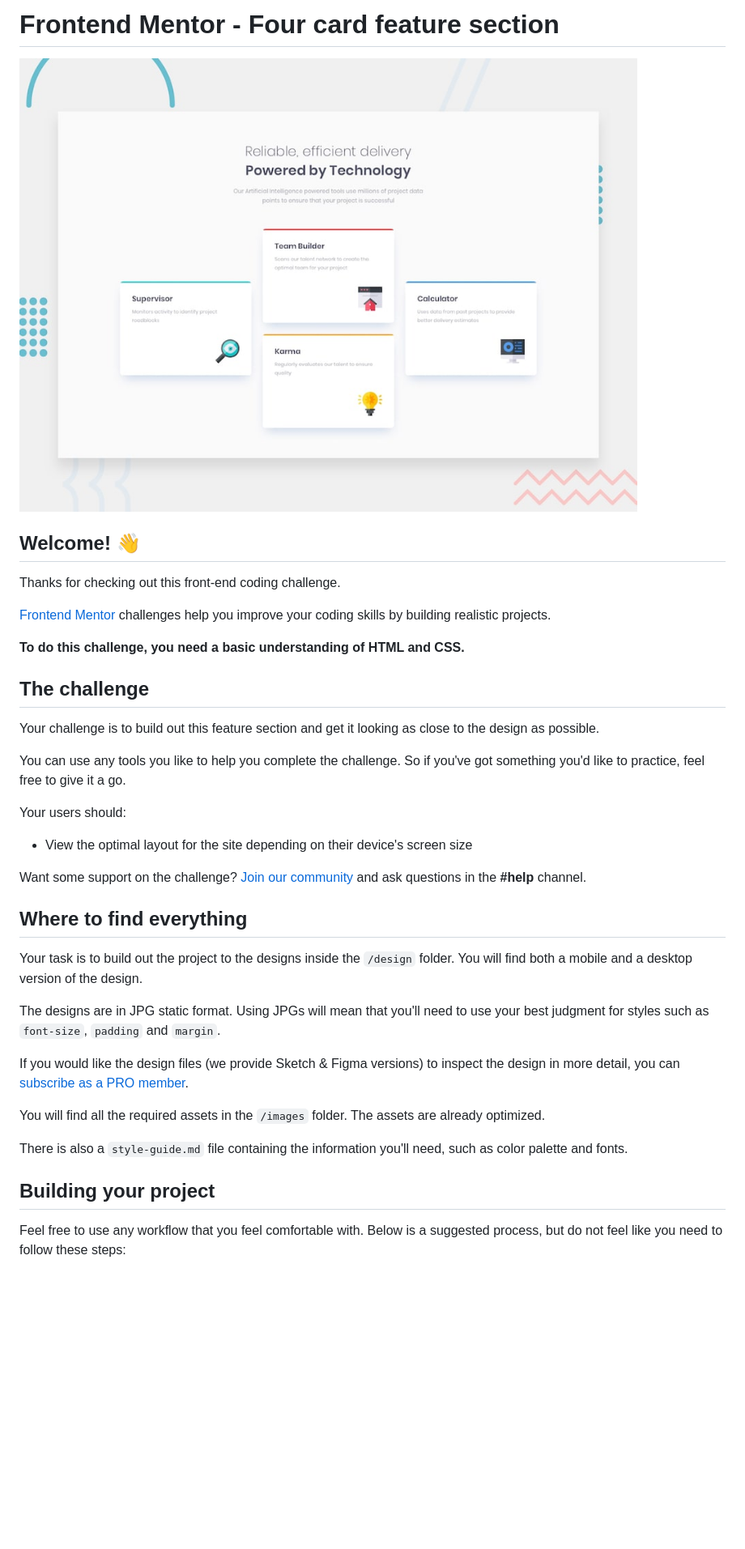
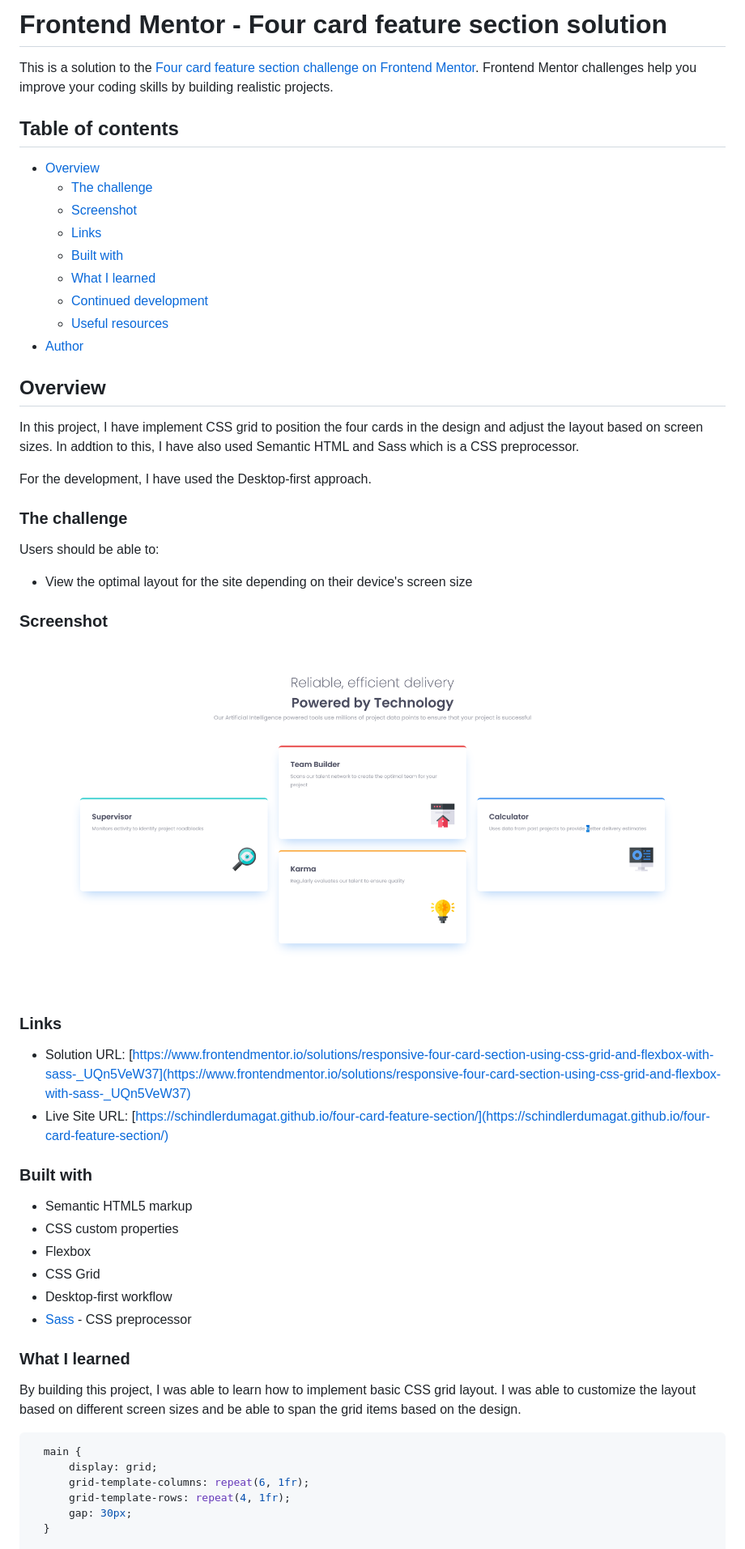
Before and after one commit to schindlerdumagat/four-card-feature-section, a Markdown page: README.md, the part around the change printed below. Shown: that part at 81% size. GitHub-like rendering; pictures changed too: screenshot.png (added); blank space fills up the shorter version.

````diff
--- a/README.md
+++ b/README.md
@@ -1,40 +1,58 @@
-# Frontend Mentor - Four card feature section
+# Frontend Mentor - Four card feature section solution
 
-![Design preview for the Four card feature section coding challenge](./design/desktop-preview.jpg)
+This is a solution to the [Four card feature section challenge on Frontend Mentor](https://www.frontendmentor.io/challenges/four-card-feature-section-weK1eFYK). Frontend Mentor challenges help you improve your coding skills by building realistic projects.
 
-## Welcome! 👋
+## Table of contents
 
-Thanks for checking out this front-end coding challenge.
+- [Overview](#overview)
+  - [The challenge](#the-challenge)
+  - [Screenshot](#screenshot)
+  - [Links](#links)
+  - [Built with](#built-with)
+  - [What I learned](#what-i-learned)
+  - [Continued development](#continued-development)
+  - [Useful resources](#useful-resources)
+- [Author](#author)
 
-[Frontend Mentor](https://www.frontendmentor.io) challenges help you improve your coding skills by building realistic projects.
+## Overview
 
-**To do this challenge, you need a basic understanding of HTML and CSS.**
+  In this project, I have implement CSS grid to position the four cards in the design and adjust the layout based on screen sizes. In addtion to this, I have also used Semantic HTML and Sass which is a CSS preprocessor.
 
-## The challenge
+  For the development, I have used the Desktop-first approach.
 
-Your challenge is to build out this feature section and get it looking as close to the design as possible.
+### The challenge
 
-You can use any tools you like to help you complete the challenge. So if you've got something you'd like to practice, feel free to give it a go.
-
-Your users should:
+Users should be able to:
 
 - View the optimal layout for the site depending on their device's screen size
 
-Want some support on the challenge? [Join our community](https://www.frontendmentor.io/community) and ask questions in the **#help** channel.
+### Screenshot
 
-## Where to find everything
+![](./screenshot.png)
 
-Your task is to build out the project to the designs inside the `/design` folder. You will find both a mobile and a desktop version of the design.
+### Links
 
-The designs are in JPG static format. Using JPGs will mean that you'll need to use your best judgment for styles such as `font-size`, `padding` and `margin`.
+- Solution URL: [https://www.frontendmentor.io/solutions/responsive-four-card-section-using-css-grid-and-flexbox-with-sass-_UQn5VeW37](https://www.frontendmentor.io/solutions/responsive-four-card-section-using-css-grid-and-flexbox-with-sass-_UQn5VeW37)
+- Live Site URL: [https://schindlerdumagat.github.io/four-card-feature-section/](https://schindlerdumagat.github.io/four-card-feature-section/)
 
-If you would like the design files (we provide Sketch & Figma versions) to inspect the design in more detail, you can [subscribe as a PRO member](https://www.frontendmentor.io/pro).
+### Built with
 
-You will find all the required assets in the `/images` folder. The assets are already optimized.
+- Semantic HTML5 markup
+- CSS custom properties
+- Flexbox
+- CSS Grid
+- Desktop-first workflow
+- [Sass](https://sass-lang.com/) - CSS preprocessor
 
-There is also a `style-guide.md` file containing the information you'll need, such as color palette and fonts.
+### What I learned
 
-## Building your project
+By building this project, I was able to learn how to implement basic CSS grid layout. I was able to customize the layout based on different screen sizes and be able to span the grid items based on the design.
 
-Feel free to use any workflow that you feel comfortable with. Below is a suggested process, but do not feel like you need to follow these steps:
+```css
+  main {
+      display: grid;
+      grid-template-columns: repeat(6, 1fr);
+      grid-template-rows: repeat(4, 1fr);
+      gap: 30px;
+  }
 
````
Also changed, not shown: other parts of README.md (+26 -42 lines), README-template.md (deleted, +0 -110 lines).
